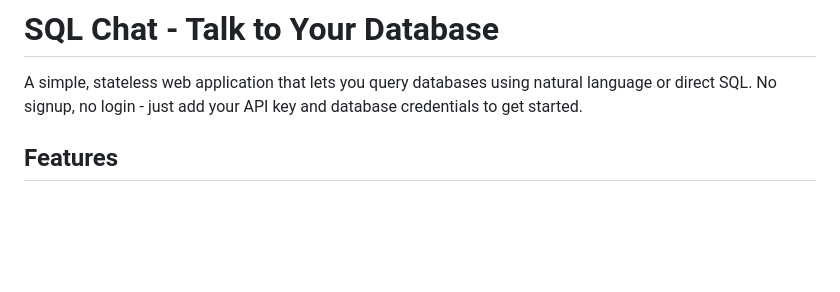
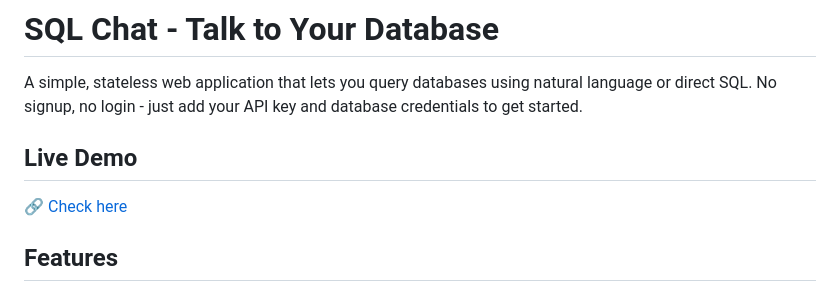
Before and after one commit to dhanraj-hasure/sql-chat-ai, a Markdown page: README.md, the part around the change. Rendered like a GitHub page; blank space fills up the shorter version.

Commit message:
Add live demo section to README
Added a live demo section with a link to the application.

```diff
--- a/README.md
+++ b/README.md
@@ -1,6 +1,10 @@
 # SQL Chat - Talk to Your Database
 
 A simple, stateless web application that lets you query databases using natural language or direct SQL. No signup, no login - just add your API key and database credentials to get started.
+
+## Live Demo
+
+🔗 [Check here](https://sql-chat-ai.onrender.com/)
 
 ## Features
 
```
